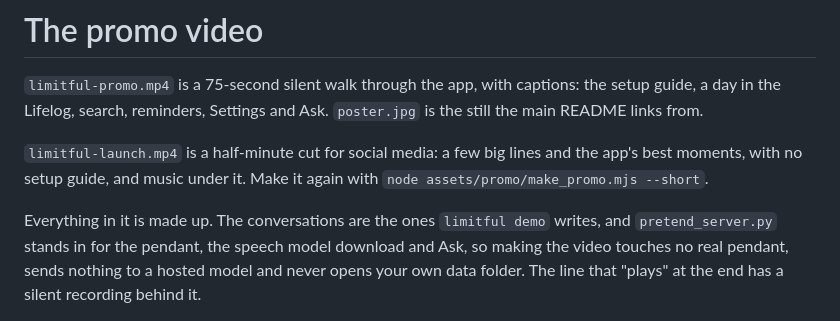
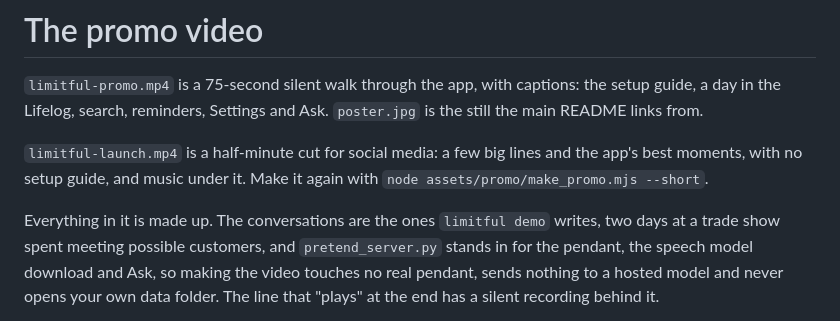
Before and after one commit to andreibondarev/limitful, a Markdown page: assets/promo/README.md, the part around the change. Drawn GitHub-style.

```diff
--- a/assets/promo/README.md
+++ b/assets/promo/README.md
@@ -9,7 +9,7 @@ the app's best moments, with no setup guide, and music under it. Make it again w
 `node assets/promo/make_promo.mjs --short`.
 
 Everything in it is made up. The conversations are the ones `limitful demo`
-writes, and `pretend_server.py` stands in for the pendant, the speech model
+writes, two days at a trade show spent meeting possible customers, and `pretend_server.py` stands in for the pendant, the speech model
 download and Ask, so making the video touches no real pendant, sends nothing to
 a hosted model and never opens your own data folder. The line that "plays" at
 the end has a silent recording behind it.
```
Also changed, not shown: assets/promo/poster.jpg, assets/screenshots/ask.png, assets/screenshots/reminders.png, 6 other files.
